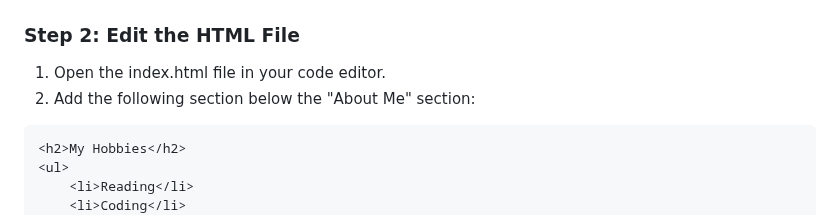
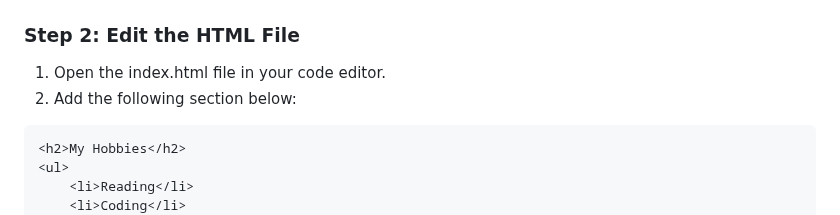
Before and after one commit to thaitiel-upen/github-getting-started, a Markdown page: README.md, the part around the change. Drawn GitHub-style.

````diff
--- a/README.md
+++ b/README.md
@@ -83,7 +83,7 @@ Learn how to work with branches, create pull requests, and merge changes to coll
 ```
 ### Step 2: Edit the HTML File
 1. Open the index.html file in your code editor.
-2. Add the following section below the "About Me" section:
+2. Add the following section below:
 
 ```
 <h2>My Hobbies</h2>
````
